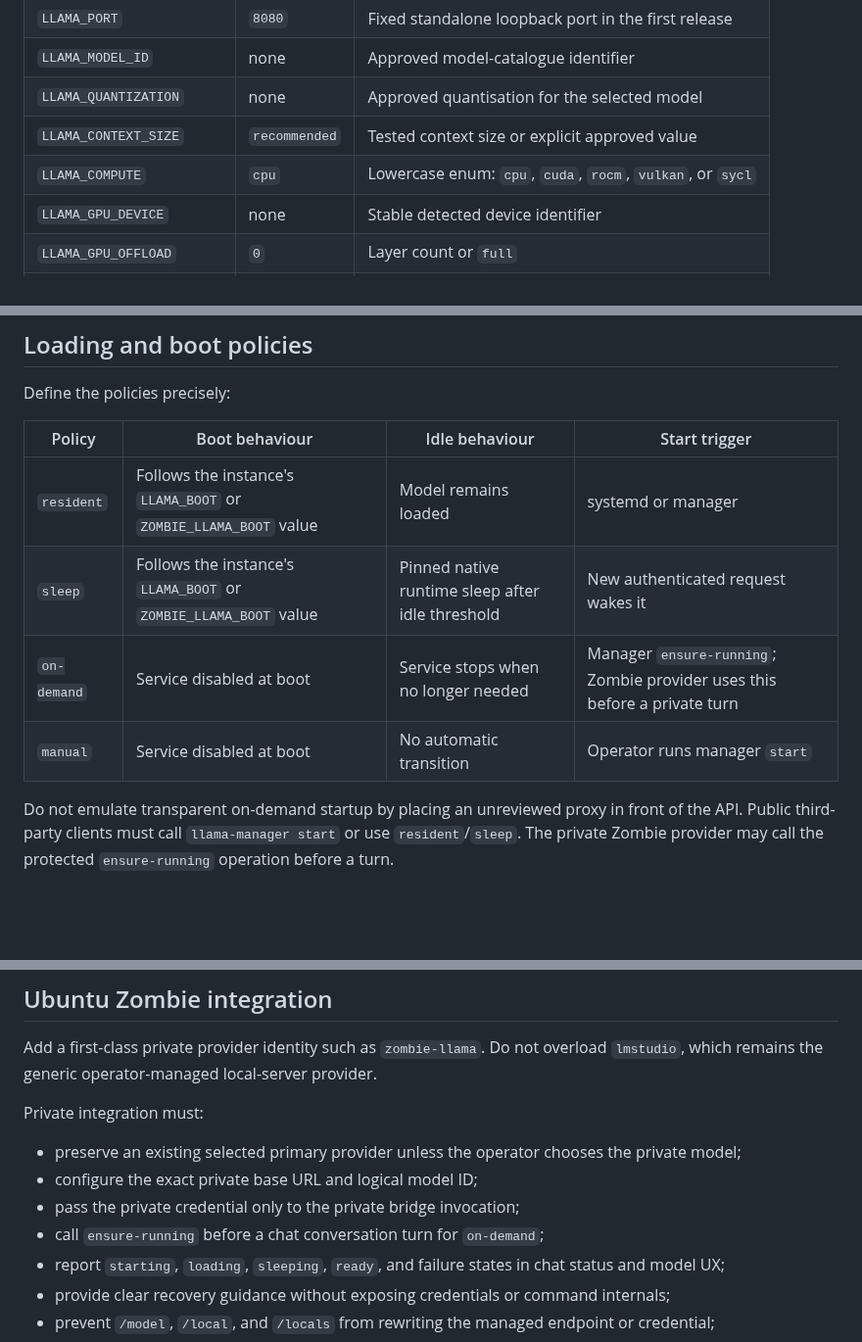
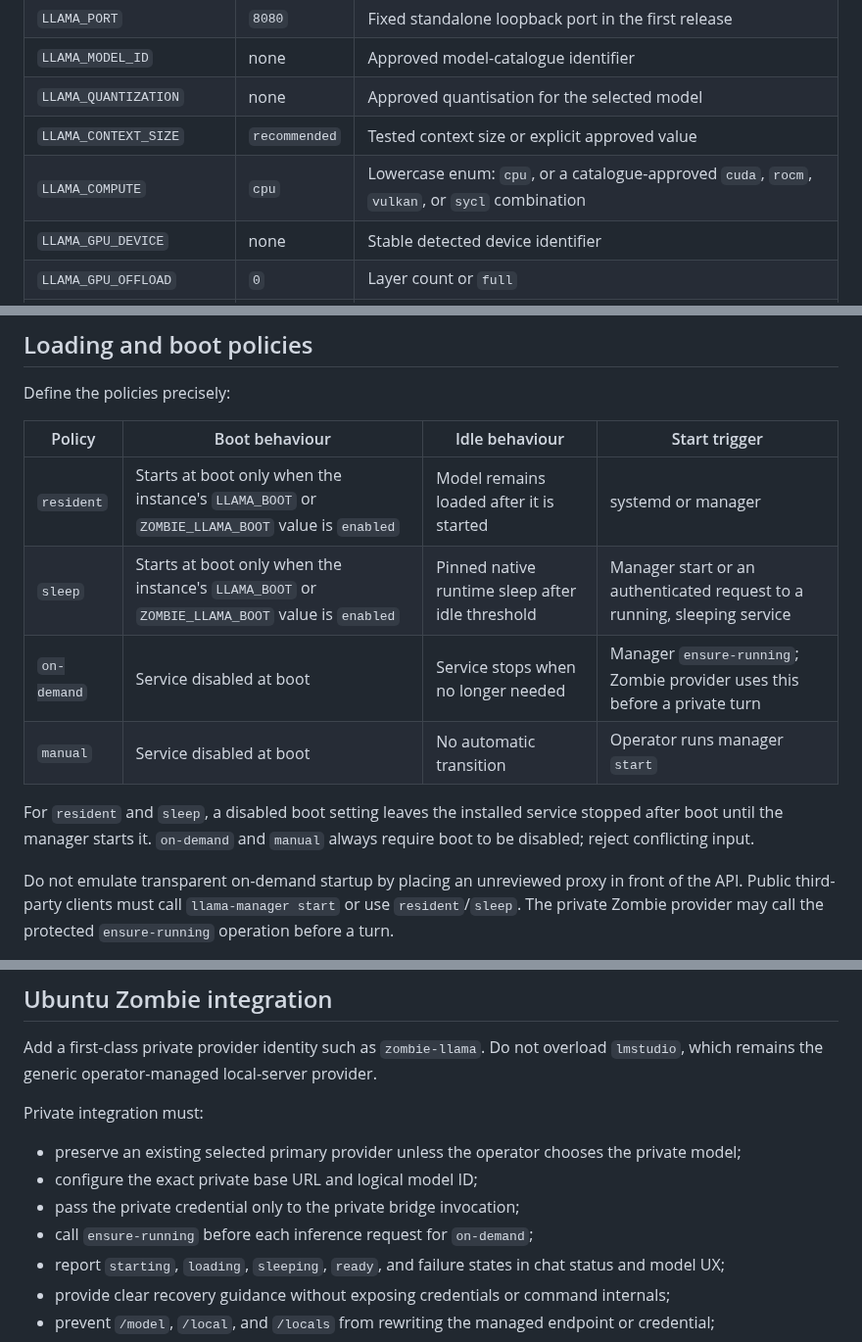
Before and after one commit to japer-technology/ubuntu-zombie, a Markdown page: docs/analysis/improvements-5-plan.md, 3 parts joined by grey strips. Shown at 98% size. GitHub-like rendering; blank space fills up the shorter version.

Commit message:
Refine llama policy semantics

```diff
--- a/docs/analysis/improvements-5-plan.md
+++ b/docs/analysis/improvements-5-plan.md
@@ -261,7 +261,7 @@ dry-run output, receipts, and `docs/CONFIGURATION.md`:
 | `LLAMA_MODEL_ID` | none | Approved model-catalogue identifier |
 | `LLAMA_QUANTIZATION` | none | Approved quantisation for the selected model |
 | `LLAMA_CONTEXT_SIZE` | `recommended` | Tested context size or explicit approved value |
-| `LLAMA_COMPUTE` | `cpu` | Lowercase enum: `cpu`, `cuda`, `rocm`, `vulkan`, or `sycl` |
+| `LLAMA_COMPUTE` | `cpu` | Lowercase enum: `cpu`, or a catalogue-approved `cuda`, `rocm`, `vulkan`, or `sycl` combination |
 | `LLAMA_GPU_DEVICE` | none | Stable detected device identifier |
 | `LLAMA_GPU_OFFLOAD` | `0` | Layer count or `full` |
 | `LLAMA_CPU_THREADS` | `recommended` | Positive value not exceeding detected threads |
@@ -531,10 +531,14 @@ Define the policies precisely:
 
 | Policy | Boot behaviour | Idle behaviour | Start trigger |
 | ------ | -------------- | -------------- | ------------- |
-| `resident` | Follows the instance's `LLAMA_BOOT` or `ZOMBIE_LLAMA_BOOT` value | Model remains loaded | systemd or manager |
-| `sleep` | Follows the instance's `LLAMA_BOOT` or `ZOMBIE_LLAMA_BOOT` value | Pinned native runtime sleep after idle threshold | New authenticated request wakes it |
+| `resident` | Starts at boot only when the instance's `LLAMA_BOOT` or `ZOMBIE_LLAMA_BOOT` value is `enabled` | Model remains loaded after it is started | systemd or manager |
+| `sleep` | Starts at boot only when the instance's `LLAMA_BOOT` or `ZOMBIE_LLAMA_BOOT` value is `enabled` | Pinned native runtime sleep after idle threshold | Manager start or an authenticated request to a running, sleeping service |
 | `on-demand` | Service disabled at boot | Service stops when no longer needed | Manager `ensure-running`; Zombie provider uses this before a private turn |
 | `manual` | Service disabled at boot | No automatic transition | Operator runs manager `start` |
+
+For `resident` and `sleep`, a disabled boot setting leaves the installed
+service stopped after boot until the manager starts it. `on-demand` and
+`manual` always require boot to be disabled; reject conflicting input.
 
 Do not emulate transparent on-demand startup by placing an unreviewed proxy
 in front of the API. Public third-party clients must call
@@ -603,7 +607,7 @@ Private integration must:
   the private model;
 - configure the exact private base URL and logical model ID;
 - pass the private credential only to the private bridge invocation;
-- call `ensure-running` before a chat conversation turn for `on-demand`;
+- call `ensure-running` before each inference request for `on-demand`;
 - report `starting`, `loading`, `sleeping`, `ready`, and failure states in
   chat status and model UX;
 - provide clear recovery guidance without exposing credentials or command
```
